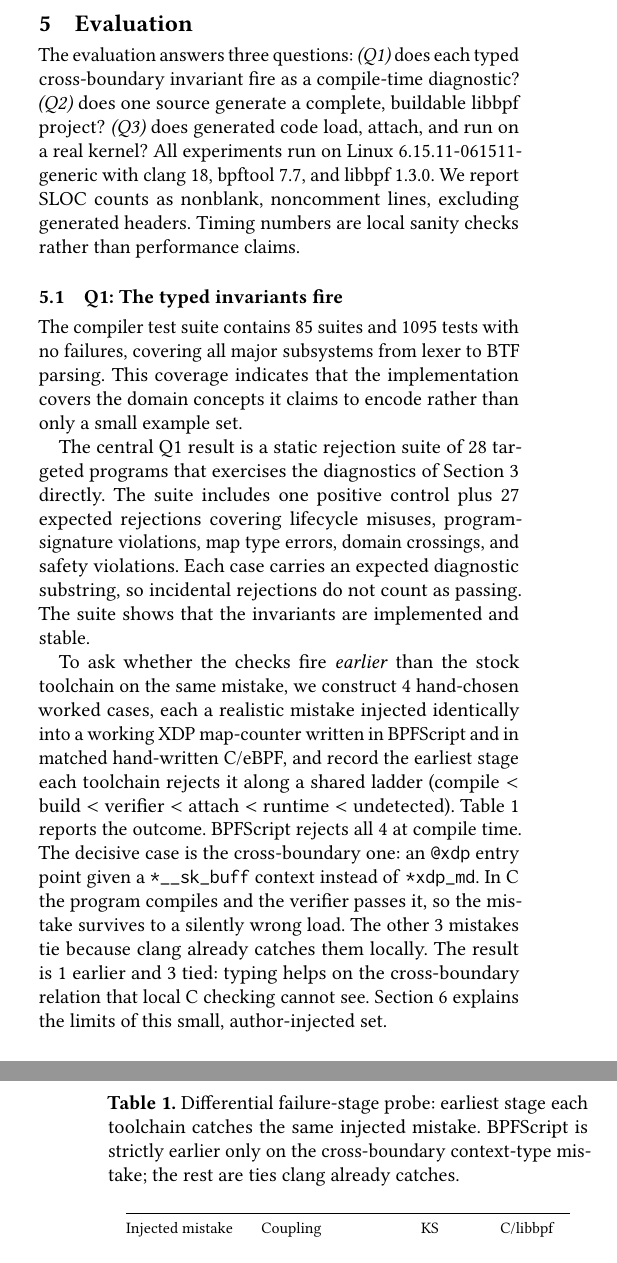
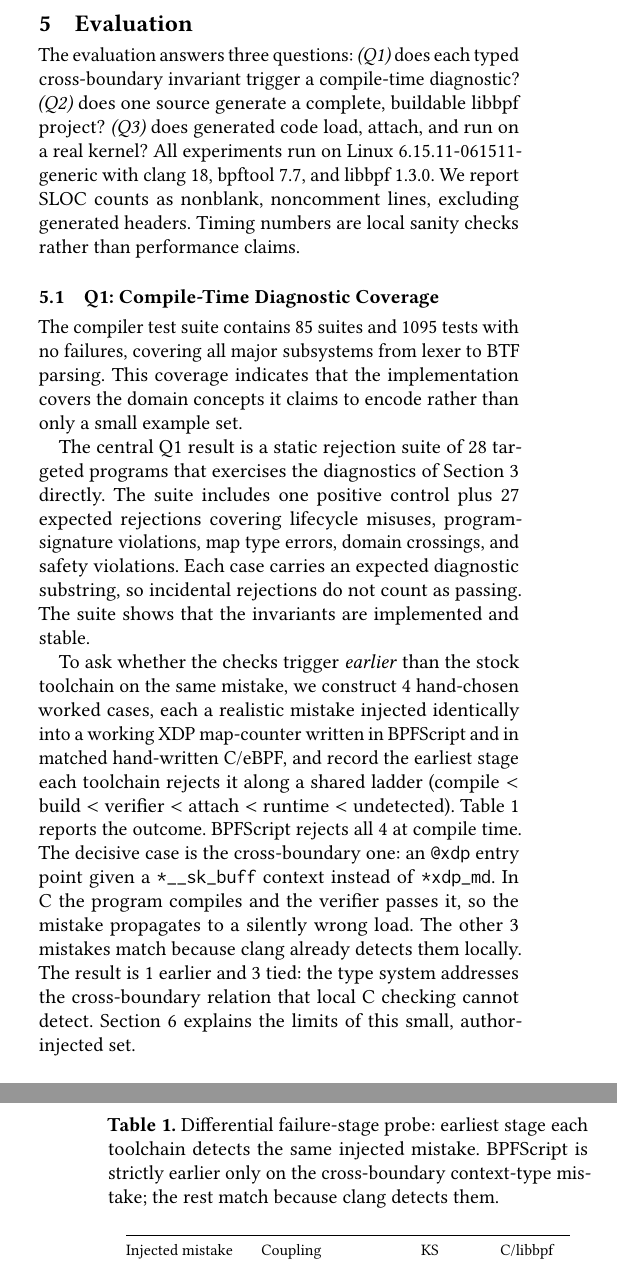
Before and after one commit to yunwei37/kernel-script-paper, a LaTeX paper (paper/kernelscript-paper.tex): two parts of the columns of pages 3 and 4 of 5, joined at a grey line, cut so that both start at the same text. Compiled offline with pdfLaTeX.

Commit message:
refine terminology for clarity in cross-boundary type checking and compiler diagnostics

```diff
--- a/paper/kernelscript-paper.tex
+++ b/paper/kernelscript-paper.tex
@@ -46,7 +46,7 @@ hard-to-diagnose failures. We observe that these cross-boundary relationships
 are duplicated concepts a type system can unify. We present \tool{}, a
 DSL that types maps, program handles, and
 execution domains in one source, then lowers to standard C through the
-clang/bpftool/libbpf toolchain. The compiler catches mismatches, such as wrong
+clang/bpftool/libbpf toolchain. The compiler detects mismatches, such as wrong
 context types or misordered lifecycle calls, before code generation. Generated
 projects load, attach, and pass traffic on a real kernel, showing that eBPF's
 cross-boundary structure can be typed while preserving the existing toolchain.
@@ -299,14 +299,14 @@ escape hatch to generated header declarations.
 \label{sec:eval}
 
 The evaluation answers three questions: \emph{(Q1)} does each typed
-cross-boundary invariant fire as a compile-time diagnostic? \emph{(Q2)} does
+cross-boundary invariant trigger a compile-time diagnostic? \emph{(Q2)} does
 one source generate a complete, buildable libbpf project? \emph{(Q3)} does
 generated code load, attach, and run on a real kernel? All experiments run on
 Linux \KSKernelVersion{} with clang 18, bpftool 7.7, and libbpf 1.3.0. We
 report SLOC counts as nonblank, noncomment lines, excluding generated headers.
 Timing numbers are local sanity checks rather than performance claims.
 
-\subsection{Q1: The typed invariants fire}
+\subsection{Q1: Compile-Time Diagnostic Coverage}
 
 The compiler test suite contains \KSTotalUnitSuites{} suites and
 \KSTotalUnitTests{} tests with no failures, covering all major subsystems from
@@ -321,7 +321,7 @@ map type errors, domain crossings, and safety violations. Each case carries an
 expected diagnostic substring, so incidental rejections do not count as
 passing. The suite shows that the invariants are implemented and stable.
 
-To ask whether the checks fire \emph{earlier} than the stock toolchain on the same mistake, we construct
+To ask whether the checks trigger \emph{earlier} than the stock toolchain on the same mistake, we construct
 \KSOrganicTotal{} hand-chosen worked cases, each a realistic mistake injected
 identically into a working XDP map-counter written in \tool{} and in matched
 hand-written C/eBPF, and record the earliest stage each toolchain rejects it
@@ -331,17 +331,17 @@ Table~\ref{tab:organic} reports the outcome. \tool{} rejects all
 \KSOrganicTotal{} at compile time. The decisive case is the cross-boundary one:
 an \texttt{@xdp} entry point given a \texttt{*\_\_sk\_buff} context instead of
 \texttt{*xdp\_md}. In C the program compiles and the verifier passes it, so the
-mistake survives to a silently wrong load. The other \KSOrganicTie{} mistakes
-tie because clang already catches them locally. The result is
-\KSOrganicKSEarlier{} earlier and \KSOrganicTie{} tied: typing helps on the
-cross-boundary relation that local C checking cannot see.
+mistake propagates to a silently wrong load. The other \KSOrganicTie{} mistakes
+match because clang already detects them locally. The result is
+\KSOrganicKSEarlier{} earlier and \KSOrganicTie{} tied: the type system
+addresses the cross-boundary relation that local C checking cannot detect.
 Section~\ref{sec:limits} explains the limits of this small, author-injected set.
 
 \begin{table}[!tb]
 \centering
 \caption{Differential failure-stage probe: earliest stage each toolchain
-catches the same injected mistake. \tool{} is strictly earlier only on the
-cross-boundary context-type mistake; the rest are ties clang already catches.}
+detects the same injected mistake. \tool{} is strictly earlier only on the
+cross-boundary context-type mistake; the rest match because clang detects them.}
 \label{tab:organic}
 \footnotesize
 \begin{tabular}{@{}>{\raggedright\arraybackslash}p{0.24\columnwidth}>{\raggedright\arraybackslash}p{0.24\columnwidth}>{\centering\arraybackslash}p{0.14\columnwidth}>{\centering\arraybackslash}p{0.18\columnwidth}@{}}
```
Also changed, not shown: paper/kernelscript-paper.tex (20 more changed lines).
